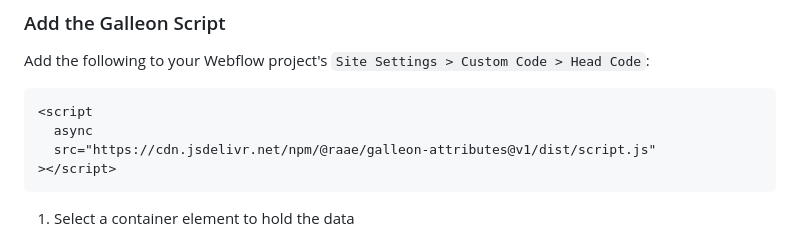
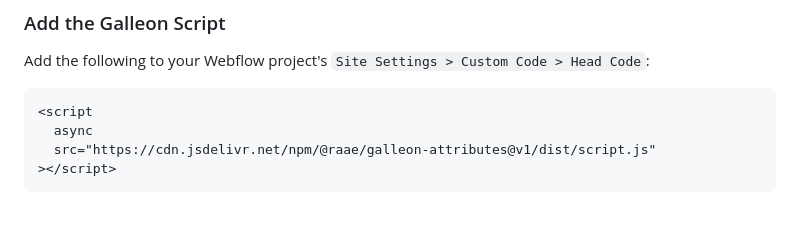
Before and after one commit to queen-raae/galleon-attributes, a Markdown page: readme.md, the part around the change. Rendered like a GitHub page; blank space fills up the shorter version.

Commit message:
a lil' better #11

````diff
--- a/readme.md
+++ b/readme.md
@@ -28,7 +28,7 @@ Add the following to your Webflow project's `Site Settings > Custom Code > Head
 ></script>
 ```
 
-1. Select a container element to hold the data
+
 
    ![Screenshot of clicking hamburger and "site settings" in Webflow](assets/webflow-Galleon-Attributes-click-1-8.png)
 
````
